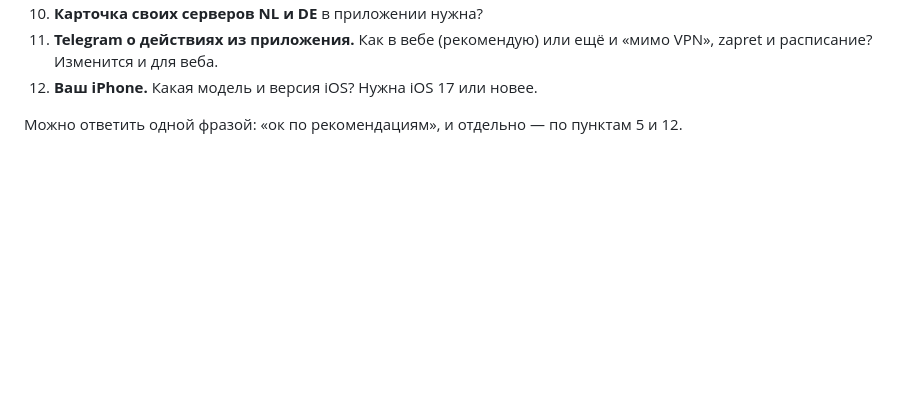
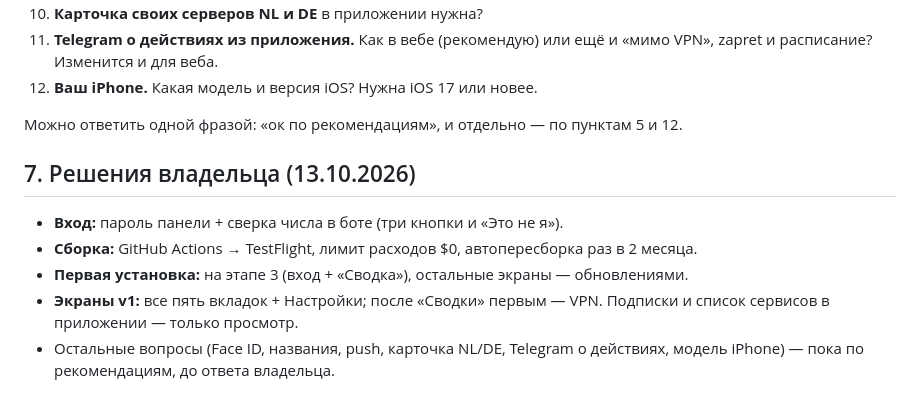
Before and after one commit to fspirat/project_router, a Markdown page: docs/ios/plan.md, the part around the change. Rendered like a GitHub page; blank space fills up the shorter version.

Commit message:
docs/ios: owner decisions for v1
Co-Authored-By: Claude Opus 5.5 <noreply@anthropic.com>
Claude-Session: https://claude.ai/code/session_01XUtwSD8tzPs4ByqU1uHE5b

```diff
--- a/docs/ios/plan.md
+++ b/docs/ios/plan.md
@@ -297,3 +297,9 @@
 12. **Ваш iPhone.** Какая модель и версия iOS? Нужна iOS 17 или новее.
 
 Можно ответить одной фразой: «ок по рекомендациям», и отдельно — по пунктам 5 и 12.
+## 7. Решения владельца (13.10.2026)
+- **Вход:** пароль панели + сверка числа в боте (три кнопки и «Это не я»).
+- **Сборка:** GitHub Actions → TestFlight, лимит расходов $0, автопересборка раз в 2 месяца.
+- **Первая установка:** на этапе 3 (вход + «Сводка»), остальные экраны — обновлениями.
+- **Экраны v1:** все пять вкладок + Настройки; после «Сводки» первым — VPN. Подписки и список сервисов в приложении — только просмотр.
+- Остальные вопросы (Face ID, названия, push, карточка NL/DE, Telegram о действиях, модель iPhone) — пока по рекомендациям, до ответа владельца.
```
